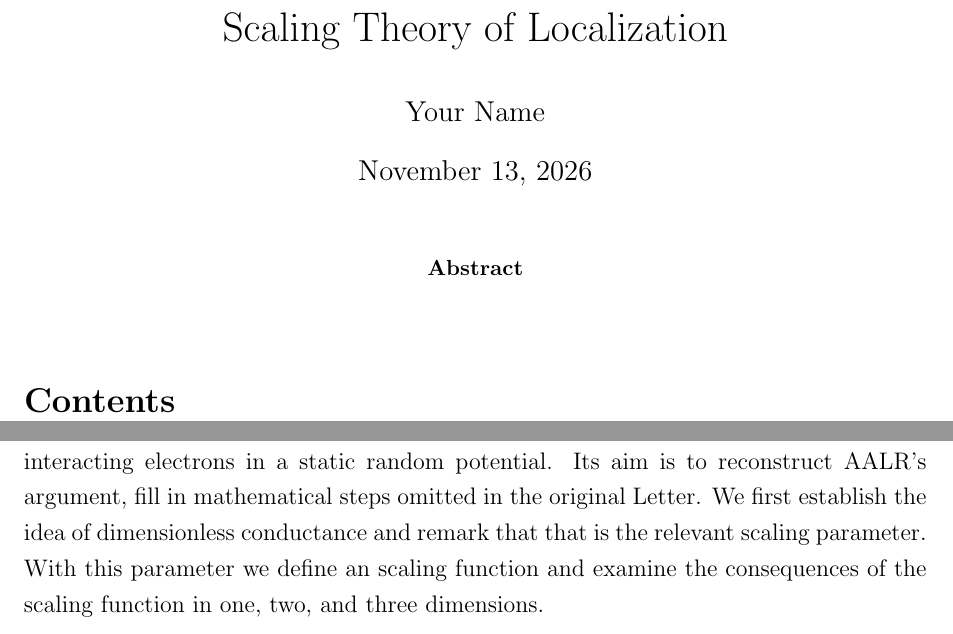
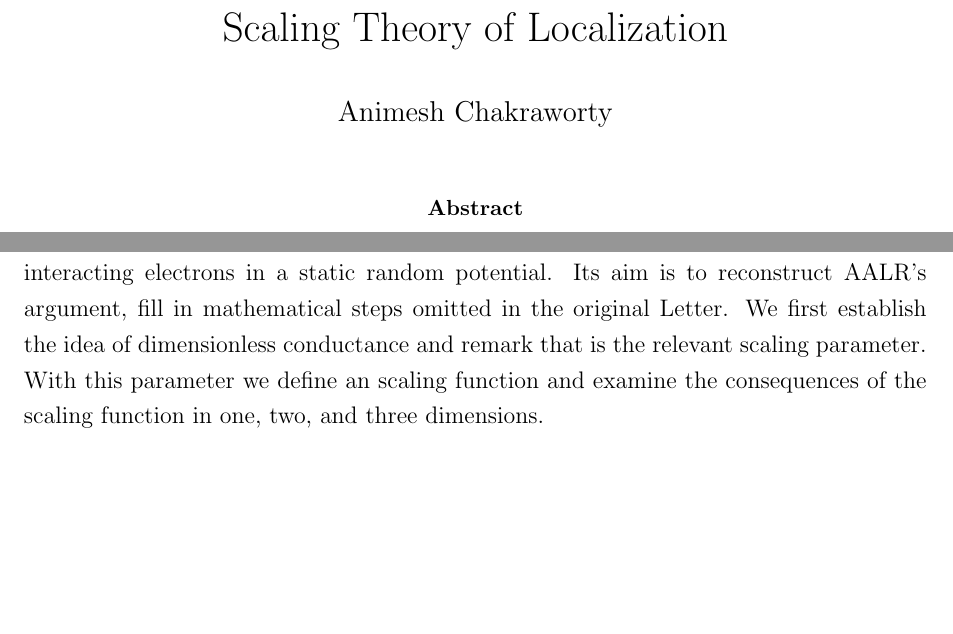
Before and after one commit to animeeff11/termpaper_ph320, a LaTeX paper (main.tex, which reads sections/01_introduction.tex): two parts of pages 1 and 3 of 37 before the commit and two parts of pages 1 and 2 of 37 after it, joined at a grey line, cut so that both start at the same text, the shorter picture padded with empty space. Compiled offline with pdfLaTeX.

Commit message:
Updates from Overleaf

```diff
--- a/main.tex
+++ b/main.tex
@@ -23,17 +23,13 @@
 \addbibresource{references.bib}
 \AtEveryBibitem{\clearfield{eprint}\clearfield{url}}
 \title{Scaling Theory of Localization}
-\author{Your Name}
-\date{\today}
+\author{Animesh Chakraworty}
+\date{}
 \begin{document}
 \maketitle
 \begin{abstract}
 % We will write the abstract after completing the paper.
 \end{abstract}
-
-\tableofcontents
-\newpage
-
 % Import each section in the required order
 \input{sections/01_introduction}
 \input{sections/02_thouless}
--- a/sections/01_introduction.tex
+++ b/sections/01_introduction.tex
@@ -10,4 +10,4 @@ where $E_c$ is the mobility-edge energy and $\nu$ is the localization-length cri
 An important conceptual step toward resolving this problem came from Thouless, who related the conductance of a finite disordered sample to the sensitivity of its energy levels to changes in boundary conditions \cite{Thouless1974}. This provided a way to investigate localization through the behaviour of a system as its characteristic length scale increases as discussed in the next section. Building on this idea Abrahams, Anderson, Licciardello, and Ramakrishnan (AALR) developed a one-parameter scaling theory in 1979, proposing that the scale dependence of dimensionless conductance is governed by a scaling function \cite{AALR1979}. Their analysis challenged the proposed universal conductivity jump in two dimensions and predicted that there is no true metallic behaviour in that dimension: the conductance decreases gradually at first and crosses over to exponential decay at sufficiently large length scales. In dimensions $d>2$, their theory instead predicts an unstable fixed point associated with the mobility-edge transition \cite{AALR1979,LeeRamakrishnan1985}.
 
 The analysis in this report focuses on the zero temperature scaling theory for non-interacting electrons in a static random potential. Its aim is to reconstruct AALR's argument, fill in mathematical steps omitted in the original Letter.
-We first establish the idea of dimensionless conductance and remark that that is the relevant scaling parameter. With this parameter we define an scaling function and examine the consequences of the scaling function in one, two, and three dimensions.
+We first establish the idea of dimensionless conductance and remark that  is the relevant scaling parameter. With this parameter we define an scaling function and examine the consequences of the scaling function in one, two, and three dimensions.
```
Also changed, not shown: sections/01_introduction.tex (2 more changed lines).
